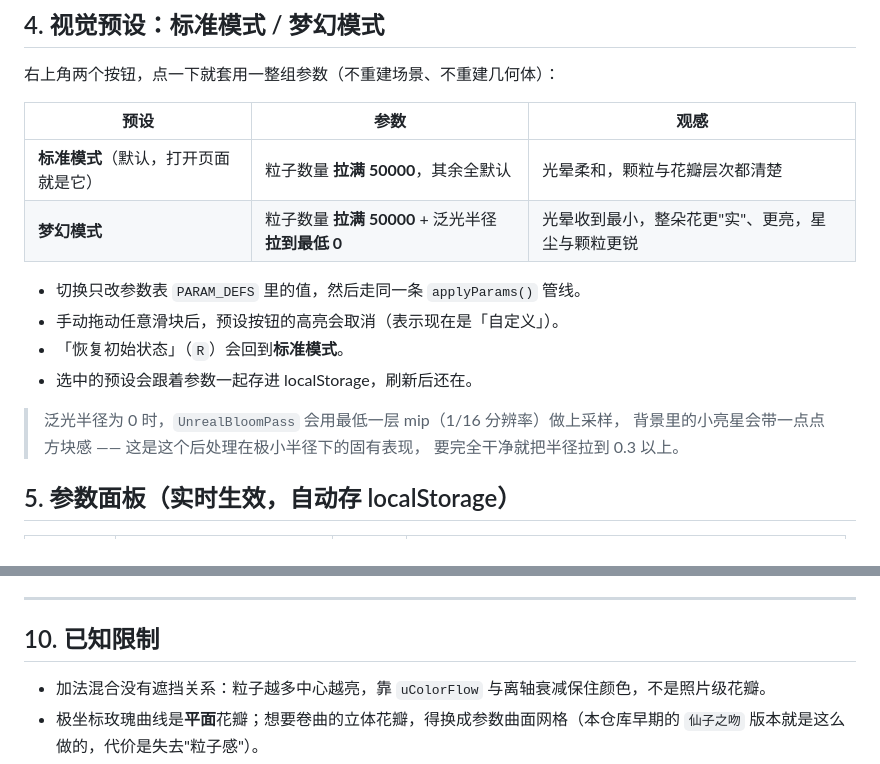
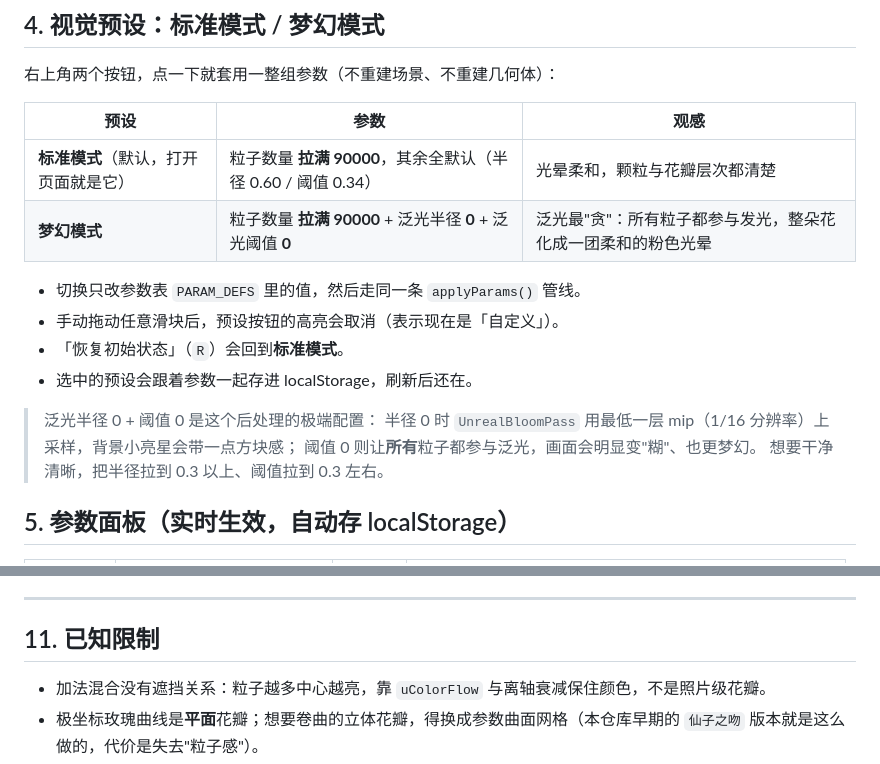
Before and after one commit to moobongseki/gesture-flower, a Markdown page: README.md, 2 parts joined by grey strips. Rendered like a GitHub page.

```diff
--- a/README.md
+++ b/README.md
@@ -94,17 +94,18 @@ r(θ) = |cos(k·θ / 2)|^sharp          k = 花瓣数（默认 6）
 
 | 预设 | 参数 | 观感 |
 |---|---|---|
-| **标准模式**（默认，打开页面就是它） | 粒子数量 **拉满 50000**，其余全默认 | 光晕柔和，颗粒与花瓣层次都清楚 |
-| **梦幻模式** | 粒子数量 **拉满 50000** + 泛光半径 **拉到最低 0** | 光晕收到最小，整朵花更"实"、更亮，星尘与颗粒更锐 |
+| **标准模式**（默认，打开页面就是它） | 粒子数量 **拉满 90000**，其余全默认（半径 0.60 / 阈值 0.34） | 光晕柔和，颗粒与花瓣层次都清楚 |
+| **梦幻模式** | 粒子数量 **拉满 90000** + 泛光半径 **0** + 泛光阈值 **0** | 泛光最"贪"：所有粒子都参与发光，整朵花化成一团柔和的粉色光晕 |
 
 - 切换只改参数表 `PARAM_DEFS` 里的值，然后走同一条 `applyParams()` 管线。
 - 手动拖动任意滑块后，预设按钮的高亮会取消（表示现在是「自定义」）。
 - 「恢复初始状态」（`R`）会回到**标准模式**。
 - 选中的预设会跟着参数一起存进 localStorage，刷新后还在。
 
-> 泛光半径为 0 时，`UnrealBloomPass` 会用最低一层 mip（1/16 分辨率）做上采样，
-> 背景里的小亮星会带一点点方块感 —— 这是这个后处理在极小半径下的固有表现，
-> 要完全干净就把半径拉到 0.3 以上。
+> 泛光半径 0 + 阈值 0 是这个后处理的极端配置：
+> 半径 0 时 `UnrealBloomPass` 用最低一层 mip（1/16 分辨率）上采样，背景小亮星会带一点方块感；
+> 阈值 0 则让**所有**粒子都参与泛光，画面会明显变"糊"、也更梦幻。
+> 想要干净清晰，把半径拉到 0.3 以上、阈值拉到 0.3 左右。
 
 ## 5. 参数面板（实时生效，自动存 localStorage）
 
@@ -189,7 +220,7 @@ node verify.mjs        # 104 项断言，不依赖浏览器和网络
 
 ---
 
-## 10. 已知限制
+## 11. 已知限制
 
 - 加法混合没有遮挡关系：粒子越多中心越亮，靠 `uColorFlow` 与离轴衰减保住颜色，不是照片级花瓣。
 - 极坐标玫瑰曲线是**平面**花瓣；想要卷曲的立体花瓣，得换成参数曲面网格（本仓库早期的
```
Also changed, not shown: other parts of README.md (+31 -1 lines), docs/screenshots/01-bloom.png, docs/screenshots/02-bud.png, docs/screenshots/03-mid.png, docs/screenshots/04-dreamy.png, docs/screenshots/05-love.png (added), docs/screenshots/06-love-writing.png (added), 4 other files.
